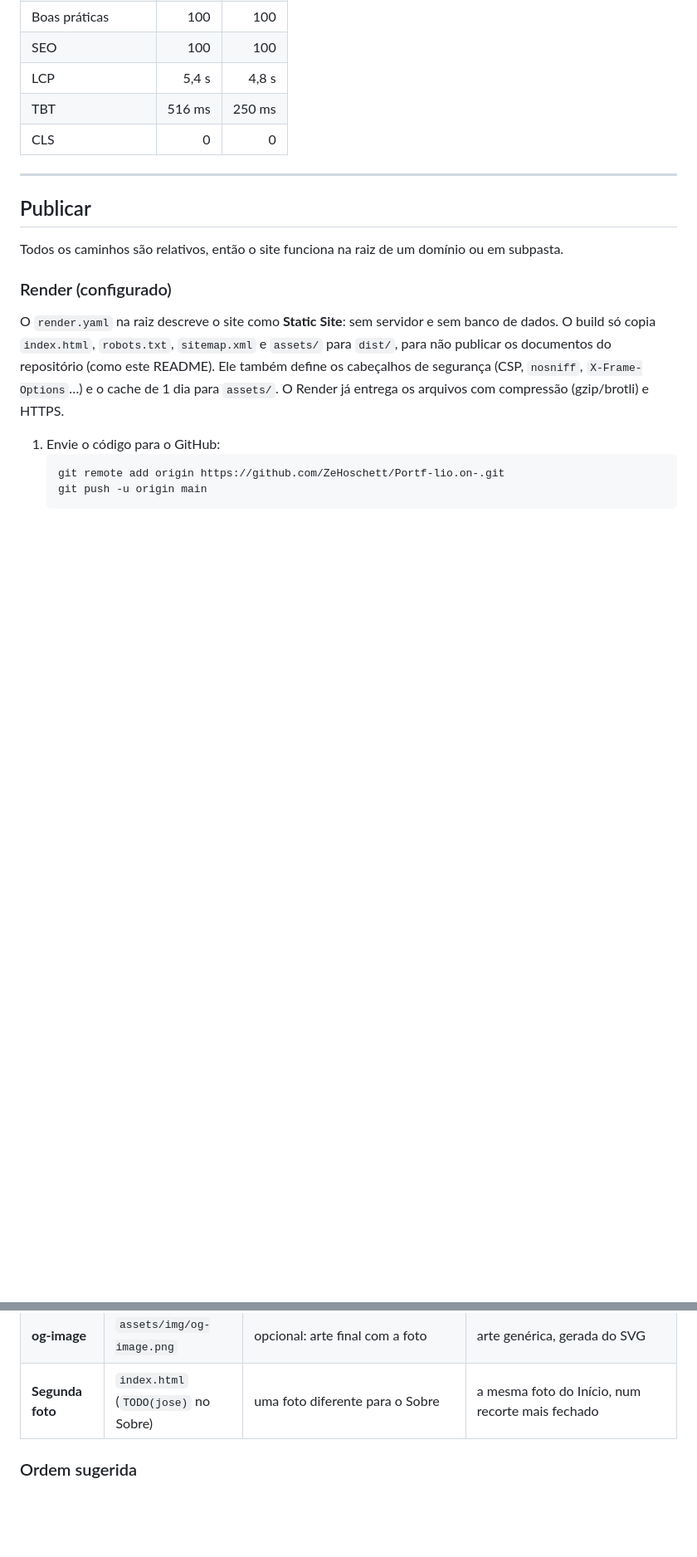
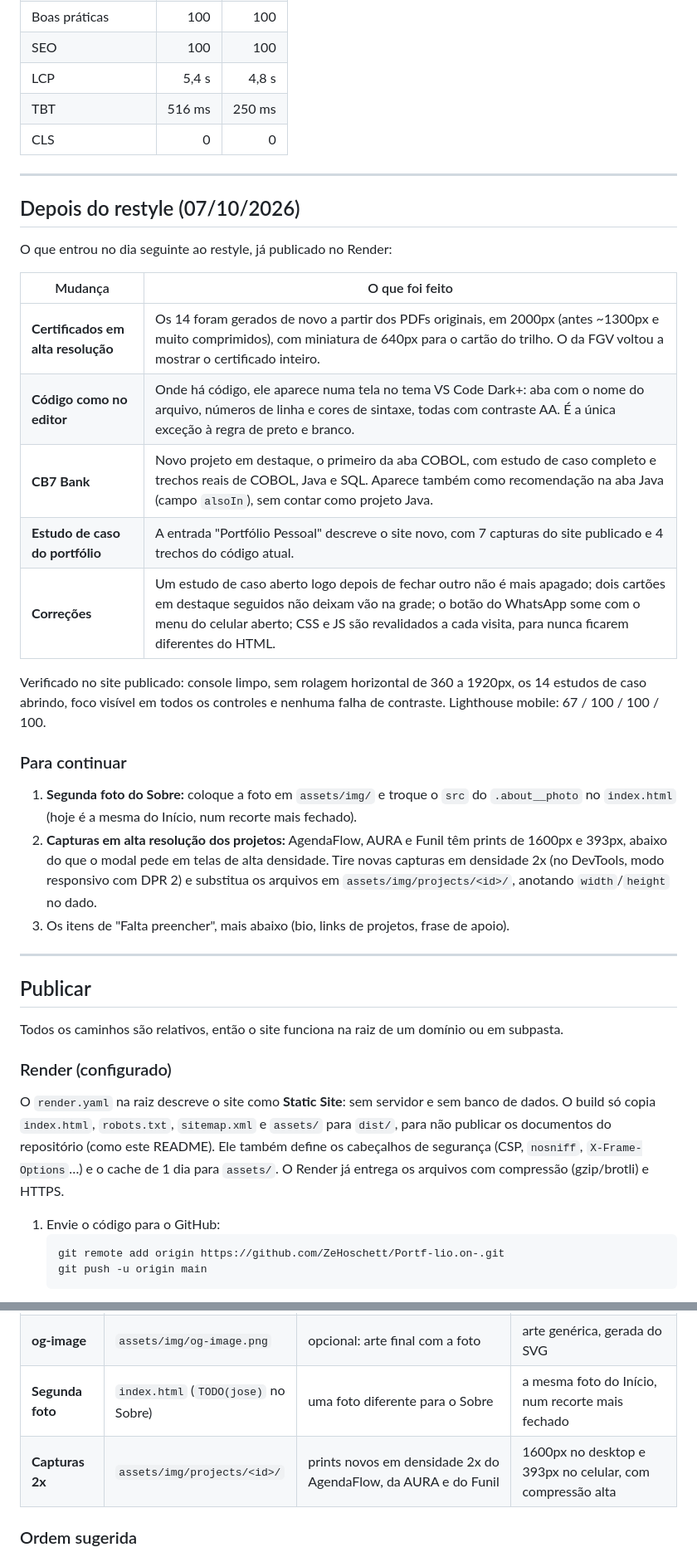
Before and after one commit to ZeHoschett/Portf-lio.on-, a Markdown page: README.md, 2 parts joined by grey strips. Shown at 83% size. GitHub-like rendering; blank space fills up the shorter version.

Commit message:
docs: registrar no README o que entrou depois do restyle e os próximos passos
Co-Authored-By: Claude Opus 5.5 <noreply@anthropic.com>

```diff
--- a/README.md
+++ b/README.md
@@ -341,6 +341,34 @@ Lighthouse mobile, mediana de três execuções, antes e depois:
 
 ---
 
+## Depois do restyle (07/10/2026)
+
+O que entrou no dia seguinte ao restyle, já publicado no Render:
+
+| Mudança | O que foi feito |
+| --- | --- |
+| **Certificados em alta resolução** | Os 14 foram gerados de novo a partir dos PDFs originais, em 2000px (antes ~1300px e muito comprimidos), com miniatura de 640px para o cartão do trilho. O da FGV voltou a mostrar o certificado inteiro. |
+| **Código como no editor** | Onde há código, ele aparece numa tela no tema VS Code Dark+: aba com o nome do arquivo, números de linha e cores de sintaxe, todas com contraste AA. É a única exceção à regra de preto e branco. |
+| **CB7 Bank** | Novo projeto em destaque, o primeiro da aba COBOL, com estudo de caso completo e trechos reais de COBOL, Java e SQL. Aparece também como recomendação na aba Java (campo `alsoIn`), sem contar como projeto Java. |
+| **Estudo de caso do portfólio** | A entrada "Portfólio Pessoal" descreve o site novo, com 7 capturas do site publicado e 4 trechos do código atual. |
+| **Correções** | Um estudo de caso aberto logo depois de fechar outro não é mais apagado; dois cartões em destaque seguidos não deixam vão na grade; o botão do WhatsApp some com o menu do celular aberto; CSS e JS são revalidados a cada visita, para nunca ficarem diferentes do HTML. |
+
+Verificado no site publicado: console limpo, sem rolagem horizontal de 360 a 1920px, os 14 estudos de
+caso abrindo, foco visível em todos os controles e nenhuma falha de contraste. Lighthouse mobile:
+67 / 100 / 100 / 100.
+
+### Para continuar
+
+1. **Segunda foto do Sobre:** coloque a foto em `assets/img/` e troque o `src` do `.about__photo`
+   no `index.html` (hoje é a mesma do Início, num recorte mais fechado).
+2. **Capturas em alta resolução dos projetos:** AgendaFlow, AURA e Funil têm prints de 1600px e
+   393px, abaixo do que o modal pede em telas de alta densidade. Tire novas capturas em densidade 2x
+   (no DevTools, modo responsivo com DPR 2) e substitua os arquivos em `assets/img/projects/<id>/`,
+   anotando `width`/`height` no dado.
+3. Os itens de "Falta preencher", mais abaixo (bio, links de projetos, frase de apoio).
+
+---
+
 ## Publicar
 
 Todos os caminhos são relativos, então o site funciona na raiz de um domínio ou em subpasta.
@@ -430,6 +458,7 @@ Procure por `TODO(jose)` no projeto para ver todas as marcações no código.
 | **Frase de apoio** | `config.js → tagline` | revisar o texto atual | "Desenvolvedor COBOL para ambientes Mainframe e aplicações Java Backend." |
 | **og-image** | `assets/img/og-image.png` | opcional: arte final com a foto | arte genérica, gerada do SVG |
 | **Segunda foto** | `index.html` (`TODO(jose)` no Sobre) | uma foto diferente para o Sobre | a mesma foto do Início, num recorte mais fechado |
+| **Capturas 2x** | `assets/img/projects/<id>/` | prints novos em densidade 2x do AgendaFlow, da AURA e do Funil | 1600px no desktop e 393px no celular, com compressão alta |
 
 ### Ordem sugerida
 
```
